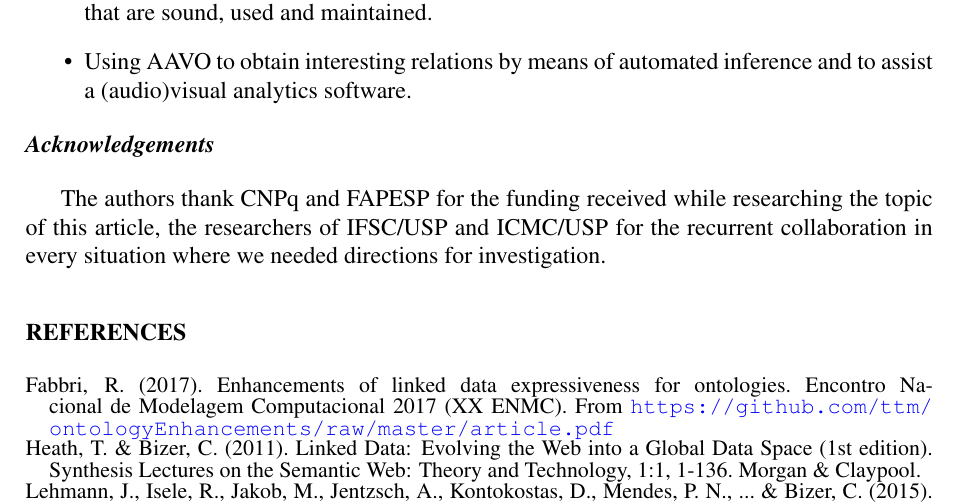
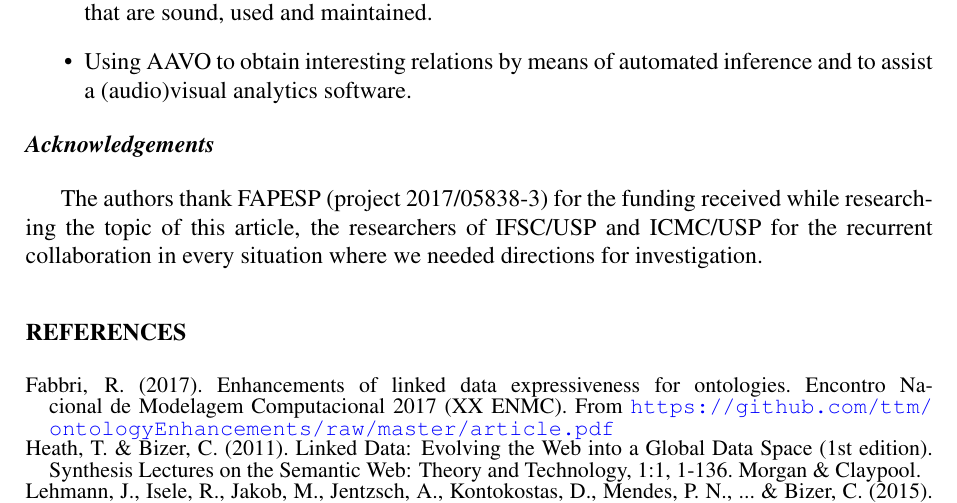
Before and after one commit to ttm/aavo, a LaTeX paper (latex/article.tex): part of page 6 of 7, cut so that both start at the same text. Compiled offline with pdfLaTeX; a LaTeX package or settings file that is missing is left out.

Commit message:
adicionado numero do proj da fapesp

```diff
--- a/latex/article.tex
+++ b/latex/article.tex
@@ -403,7 +403,7 @@ Potential further steps include:
 
 
 \subsection*{\textit{Acknowledgements}}
-The authors thank CNPq and FAPESP for the funding received while researching the topic of this article, the researchers of IFSC/USP and ICMC/USP for the recurrent collaboration in every situation
+The authors thank FAPESP (project 2017/05838-3) for the funding received while researching the topic of this article, the researchers of IFSC/USP and ICMC/USP for the recurrent collaboration in every situation
 where we needed directions for investigation.
 
 % ------------------------------------------------------------------------
```
Also changed, not shown: latex/article.pdf.
